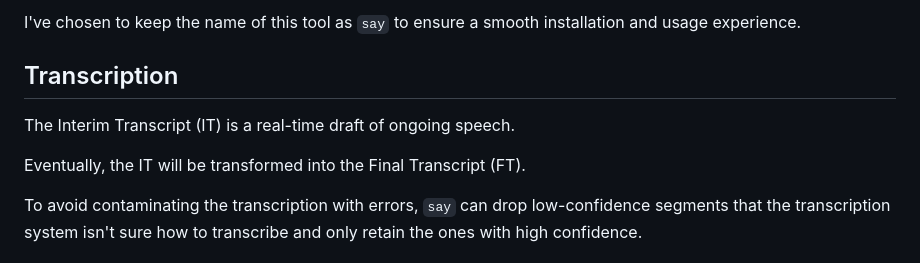
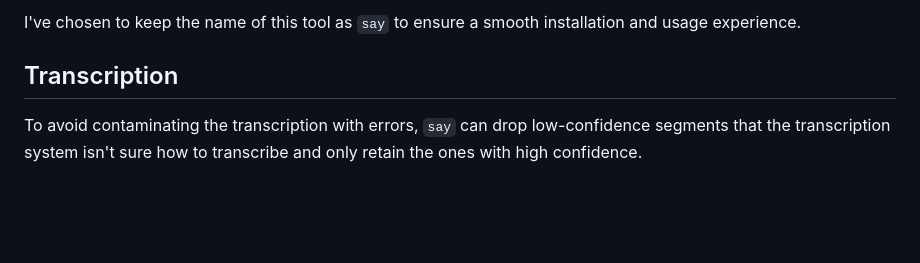
Before and after one commit to 8ta4/say, a Markdown page: DONTREADME.md, the part around the change. Rendered like a GitHub page; blank space fills up the shorter version.

Commit message:
Erase Interim Transcript section

```diff
--- a/DONTREADME.md
+++ b/DONTREADME.md
@@ -53,10 +53,6 @@ If you run the default `say` command on macOS while this tool is active, it may
 I've chosen to keep the name of this tool as `say` to ensure a smooth installation and usage experience.
 
 ## Transcription
-
-The Interim Transcript (IT) is a real-time draft of ongoing speech.
-
-Eventually, the IT will be transformed into the Final Transcript (FT).
 
 To avoid contaminating the transcription with errors, `say` can drop low-confidence segments that the transcription system isn't sure how to transcribe and only retain the ones with high confidence.
 
```
